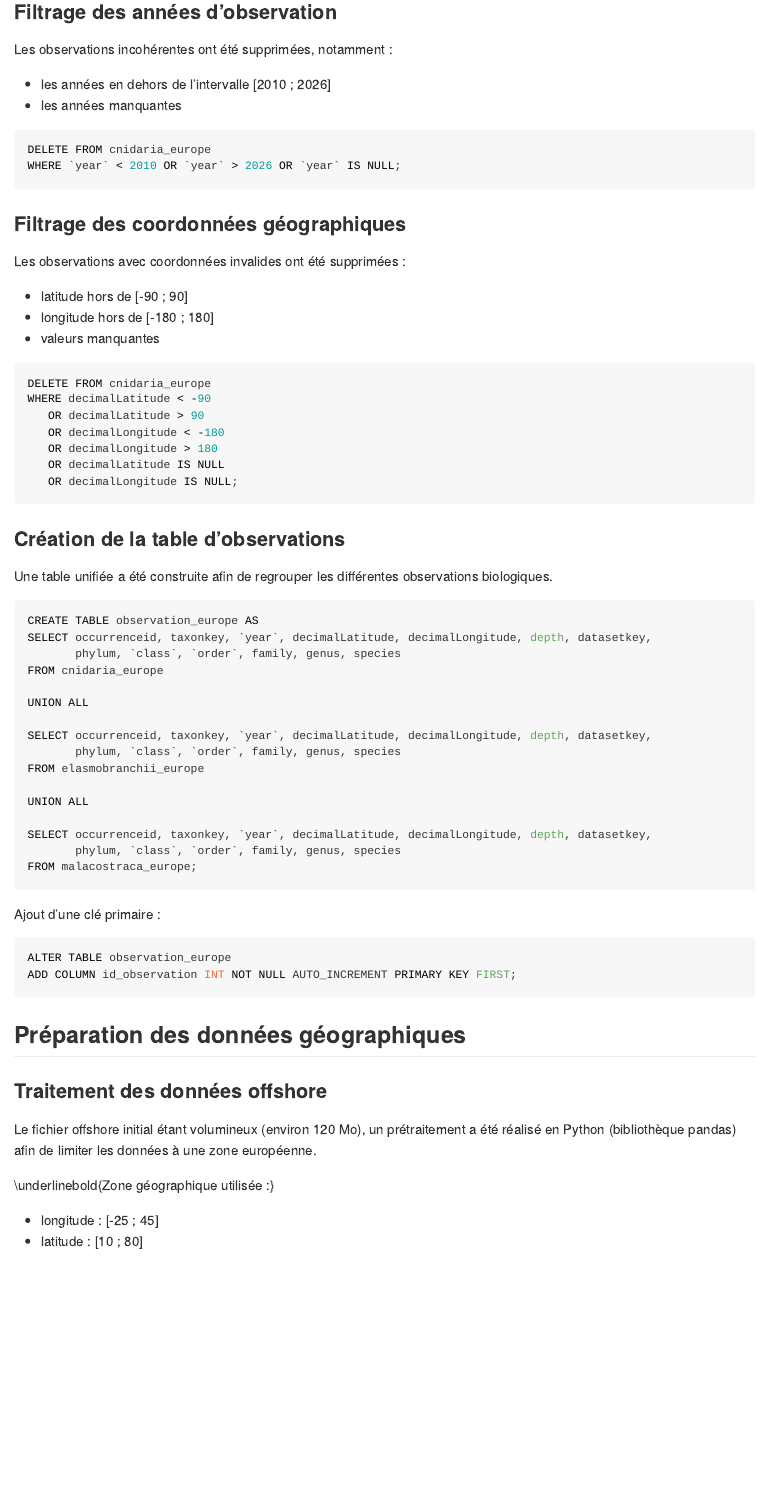
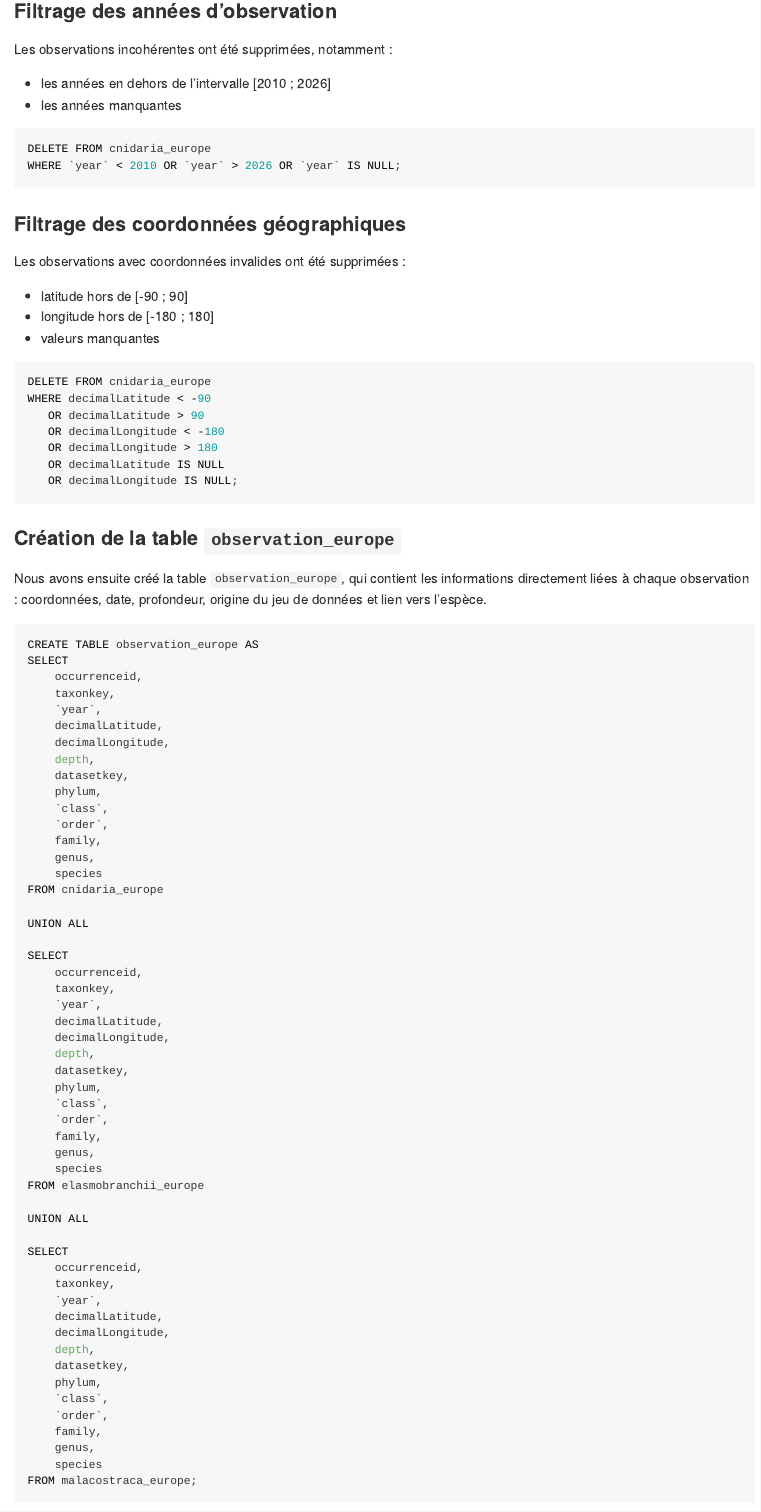
Before and after one commit to albangerschheimer/Projet-Pression-maritimes-Europe, an R Markdown document (GroupReportTemplate 2-2/scdon2-UPV-report-template.Rmd): the page in a window 1100 px wide, from 7020 px down before the commit and from 5230 px down after it, so that both start at the same text. The pictures show the output file GroupReportTemplate 2-2/scdon2-UPV-report-template.md that the author committed with the source, drawn offline in the style of GitHub.

Commit message:
change qlq details

````diff
--- a/GroupReportTemplate 2-2/scdon2-UPV-report-template.Rmd
+++ b/GroupReportTemplate 2-2/scdon2-UPV-report-template.Rmd
@@ -222,64 +208,65 @@
 
 ## Nettoyage des données biologiques
 
-### Filtrage des années d’observation
+Le détail du nettoyage des données a été placé en fin de rapport : [Nettoyage en ANNEXE](#annexe-nettoyage-donnees).
 
-Les observations incohérentes ont été supprimées, notamment :
+### Création de la table `observation_europe`
 
-* les années en dehors de l’intervalle [2010 ; 2026]
-* les années manquantes
-
-```sql
-DELETE FROM cnidaria_europe
-WHERE `year` < 2010 OR `year` > 2026 OR `year` IS NULL;
-```
-
-### Filtrage des coordonnées géographiques
-
-Les observations avec coordonnées invalides ont été supprimées :
-
-* latitude hors de [-90 ; 90]
-* longitude hors de [-180 ; 180]
-* valeurs manquantes
-
-```sql
-DELETE FROM cnidaria_europe
-WHERE decimalLatitude < -90
-   OR decimalLatitude > 90
-   OR decimalLongitude < -180
-   OR decimalLongitude > 180
-   OR decimalLatitude IS NULL
-   OR decimalLongitude IS NULL;
-```
-
-### Création de la table d’observations
-
-Une table unifiée a été construite afin de regrouper les différentes observations biologiques.
+Nous avons ensuite créé la table `observation_europe`, qui contient les informations directement liées à chaque observation : coordonnées, date, profondeur, origine du jeu de données et lien vers l’espèce.
 
 ```sql
 CREATE TABLE observation_europe AS
-SELECT occurrenceid, taxonkey, `year`, decimalLatitude, decimalLongitude, depth, datasetkey,
-       phylum, `class`, `order`, family, genus, species
+SELECT
+    occurrenceid,
+    taxonkey,
+    `year`,
+    decimalLatitude,
+    decimalLongitude,
+    depth,
+    datasetkey,
+    phylum,
+    `class`,
+    `order`,
+    family,
+    genus,
+    species
 FROM cnidaria_europe
 
 UNION ALL
 
-SELECT occurrenceid, taxonkey, `year`, decimalLatitude, decimalLongitude, depth, datasetkey,
-       phylum, `class`, `order`, family, genus, species
+SELECT
+    occurrenceid,
+    taxonkey,
+    `year`,
+    decimalLatitude,
+    decimalLongitude,
+    depth,
+    datasetkey,
+    phylum,
+    `class`,
+    `order`,
+    family,
+    genus,
+    species
 FROM elasmobranchii_europe
 
 UNION ALL
 
-SELECT occurrenceid, taxonkey, `year`, decimalLatitude, decimalLongitude, depth, datasetkey,
-       phylum, `class`, `order`, family, genus, species
+SELECT
+    occurrenceid,
+    taxonkey,
+    `year`,
+    decimalLatitude,
+    decimalLongitude,
+    depth,
+    datasetkey,
+    phylum,
+    `class`,
+    `order`,
+    family,
+    genus,
+    species
 FROM malacostraca_europe;
-```
-
-Ajout d’une clé primaire :
-
-```sql
-ALTER TABLE observation_europe
-ADD COLUMN id_observation INT NOT NULL AUTO_INCREMENT PRIMARY KEY FIRST;
 ```
 
 
@@ -961,0 +854,87 @@
+### Filtrage des années d’observation
+
+Les observations incohérentes ont été supprimées, notamment :
+
+* les années en dehors de l’intervalle [2010 ; 2026]
+* les années manquantes
+
+```sql
+DELETE FROM cnidaria_europe
+WHERE `year` < 2010 OR `year` > 2026 OR `year` IS NULL;
+```
+
+### Filtrage des coordonnées géographiques
+
+Les observations avec coordonnées invalides ont été supprimées :
+
+* latitude hors de [-90 ; 90]
+* longitude hors de [-180 ; 180]
+* valeurs manquantes
+
+```sql
+DELETE FROM cnidaria_europe
+WHERE decimalLatitude < -90
+   OR decimalLatitude > 90
+   OR decimalLongitude < -180
+   OR decimalLongitude > 180
+   OR decimalLatitude IS NULL
+   OR decimalLongitude IS NULL;
+```
+
+### Création de la table `observation_europe`
+
+Nous avons ensuite créé la table `observation_europe`, qui contient les informations directement liées à chaque observation : coordonnées, date, profondeur, origine du jeu de données et lien vers l’espèce.
+
+```sql
+CREATE TABLE observation_europe AS
+SELECT
+    occurrenceid,
+    taxonkey,
+    `year`,
+    decimalLatitude,
+    decimalLongitude,
+    depth,
+    datasetkey,
+    phylum,
+    `class`,
+    `order`,
+    family,
+    genus,
+    species
+FROM cnidaria_europe
+
+UNION ALL
+
+SELECT
+    occurrenceid,
+    taxonkey,
+    `year`,
+    decimalLatitude,
+    decimalLongitude,
+    depth,
+    datasetkey,
+    phylum,
+    `class`,
+    `order`,
+    family,
+    genus,
+    species
+FROM elasmobranchii_europe
+
+UNION ALL
+
+SELECT
+    occurrenceid,
+    taxonkey,
+    `year`,
+    decimalLatitude,
+    decimalLongitude,
+    depth,
+    datasetkey,
+    phylum,
+    `class`,
+    `order`,
+    family,
+    genus,
+    species
+FROM malacostraca_europe;
````
Also changed, not shown: GroupReportTemplate 2-2/scdon2-UPV-report-template.md, GroupReportTemplate 2-2/scdon2-UPV-report-template.tex, GroupReportTemplate 2-2/scdon2-UPV-report-template.Rmd (225 more changed lines), 2 other files.
